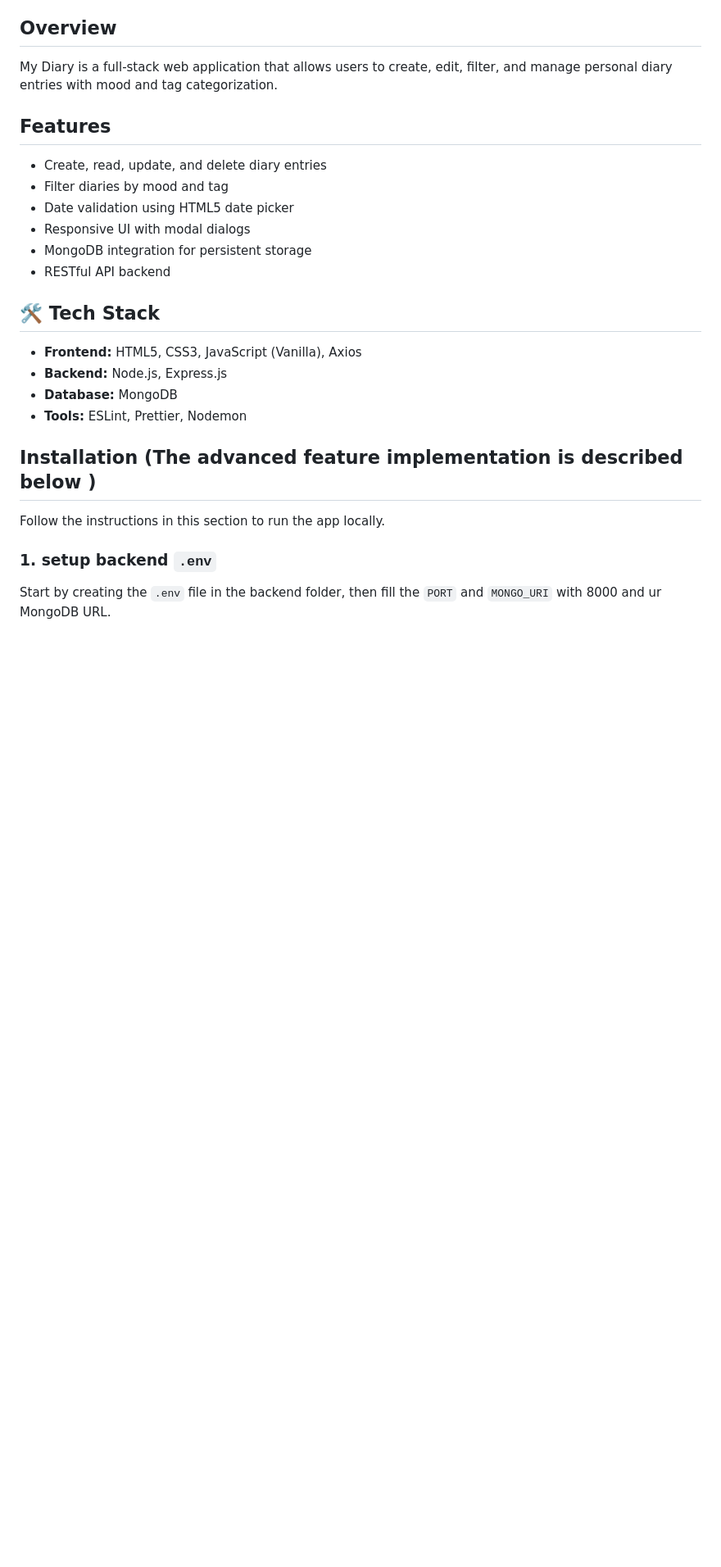
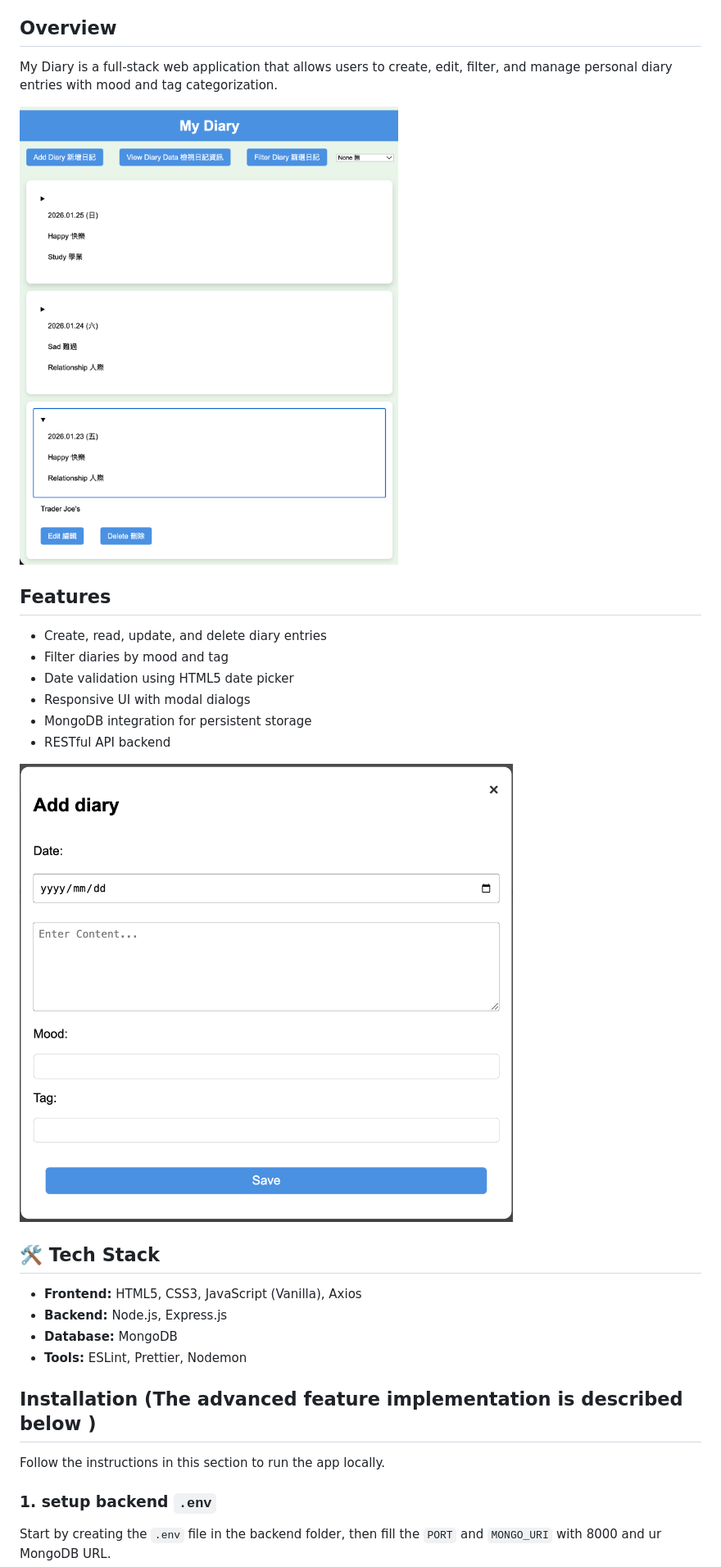
Before and after one commit to PypySplash/full-stack-diary, a Markdown page: README.md, the part around the change. Shown at 82% size. GitHub-like rendering; blank space fills up the shorter version.

Commit message:
add demo

```diff
--- a/README.md
+++ b/README.md
@@ -15,6 +15,8 @@
 ## Overview
 My Diary is a full-stack web application that allows users to create, edit, filter, and manage personal diary entries with mood and tag categorization.
 
+![Home page](./demo/home-page.png)
+
 ## Features
 - Create, read, update, and delete diary entries
 - Filter diaries by mood and tag
@@ -22,6 +24,8 @@ My Diary is a full-stack web application that allows users to create, edit, filt
 - Responsive UI with modal dialogs
 - MongoDB integration for persistent storage
 - RESTful API backend
+
+![Add Diary](./demo/add-diary.png)
 
 ## 🛠️ Tech Stack
 - **Frontend:** HTML5, CSS3, JavaScript (Vanilla), Axios
```
